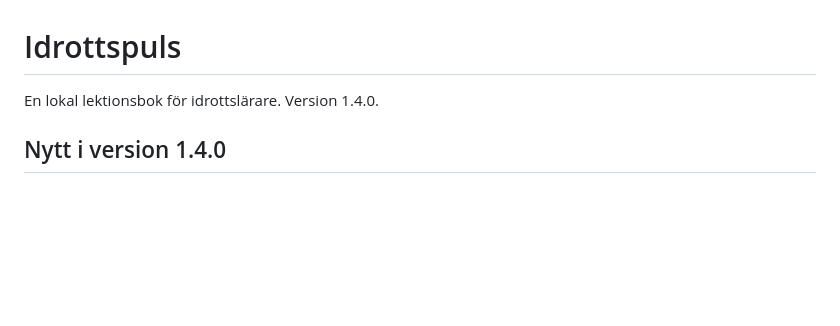
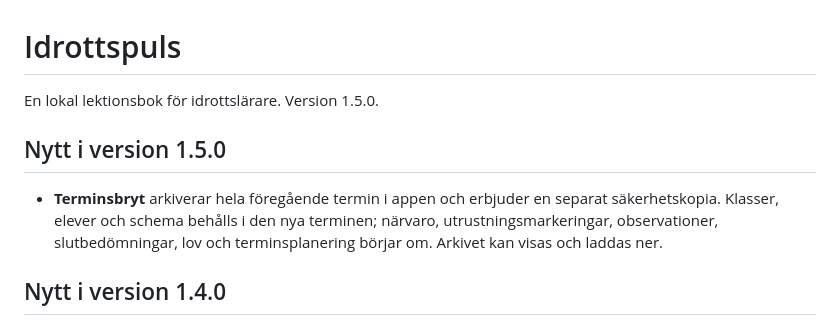
Before and after one commit to hallner93/idrottspuls, a Markdown page: LÄS-MIG.md, the part around the change. Drawn GitHub-style; blank space fills up the shorter version.

Commit message:
Document term rollover and archive

```diff
--- a/LÄS-MIG.md
+++ b/LÄS-MIG.md
@@ -1,6 +1,10 @@
 # Idrottspuls
 
-En lokal lektionsbok för idrottslärare. Version 1.4.0.
+En lokal lektionsbok för idrottslärare. Version 1.5.0.
+
+## Nytt i version 1.5.0
+
+- **Terminsbryt** arkiverar hela föregående termin i appen och erbjuder en separat säkerhetskopia. Klasser, elever och schema behålls i den nya terminen; närvaro, utrustningsmarkeringar, observationer, slutbedömningar, lov och terminsplanering börjar om. Arkivet kan visas och laddas ner.
 
 ## Nytt i version 1.4.0
 
```
